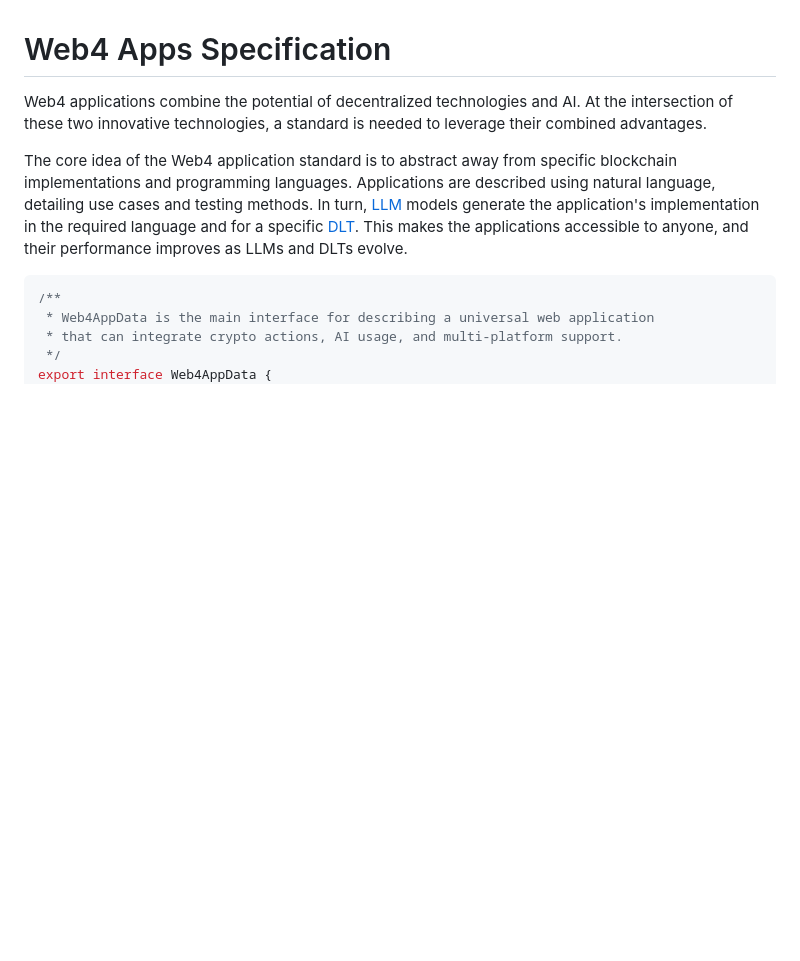
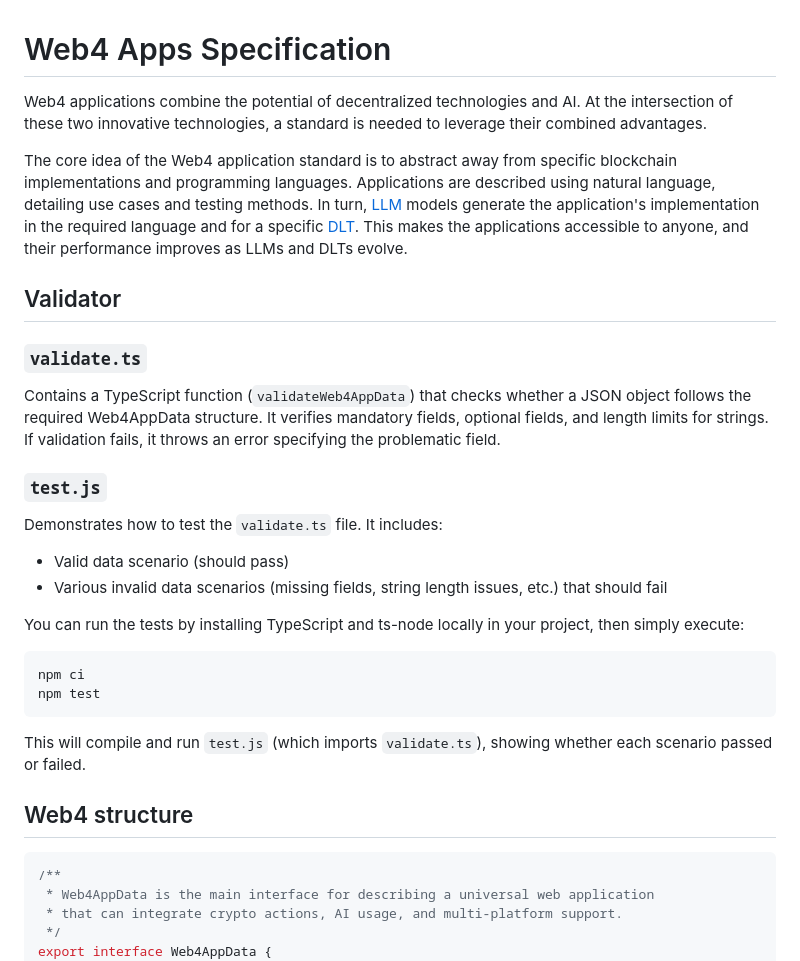
Before and after one commit to DappyKit/web4-apps-specification, a Markdown page: README.md, the part around the change. Rendered like a GitHub page; blank space fills up the shorter version.

Commit message:
feat: add description of the test

````diff
--- a/README.md
+++ b/README.md
@@ -3,6 +3,25 @@
 Web4 applications combine the potential of decentralized technologies and AI. At the intersection of these two innovative technologies, a standard is needed to leverage their combined advantages.
 
 The core idea of the Web4 application standard is to abstract away from specific blockchain implementations and programming languages. Applications are described using natural language, detailing use cases and testing methods. In turn, [LLM](https://en.wikipedia.org/wiki/Large_language_model) models generate the application's implementation in the required language and for a specific [DLT](https://en.wikipedia.org/wiki/Distributed_ledger). This makes the applications accessible to anyone, and their performance improves as LLMs and DLTs evolve.
+
+## Validator
+
+### `validate.ts`
+Contains a TypeScript function (`validateWeb4AppData`) that checks whether a JSON object follows the required Web4AppData structure. It verifies mandatory fields, optional fields, and length limits for strings. If validation fails, it throws an error specifying the problematic field.
+
+### `test.js`
+Demonstrates how to test the `validate.ts` file. It includes:
+- Valid data scenario (should pass)
+- Various invalid data scenarios (missing fields, string length issues, etc.) that should fail
+
+You can run the tests by installing TypeScript and ts-node locally in your project, then simply execute:
+```bash
+npm ci
+npm test
+```
+This will compile and run `test.js` (which imports `validate.ts`), showing whether each scenario passed or failed.
+
+## Web4 structure
 
 ```typescript
 /**
````
